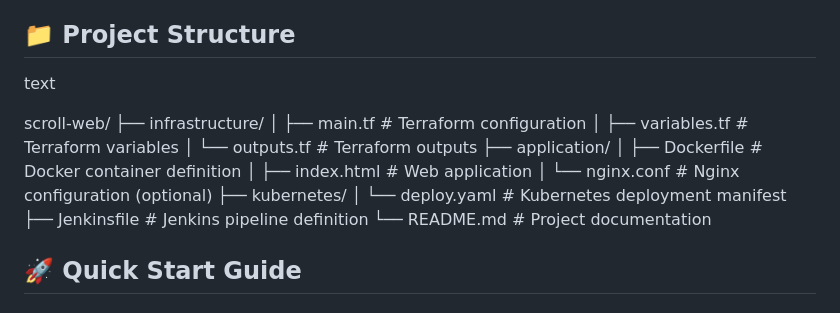
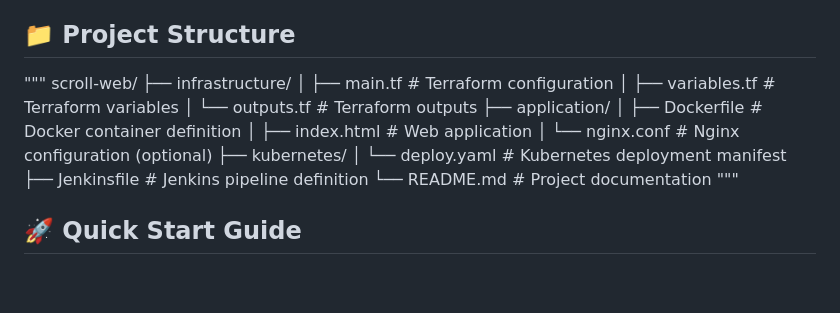
Before and after one commit to AbhishekUS1/End-to-End-DevOps-CI-CD-Pipeline-Project, a Markdown page: README.md, the part around the change. Drawn GitHub-style; blank space fills up the shorter version.

```diff
--- a/README.md
+++ b/README.md
@@ -45,9 +45,7 @@ Terraform (Infrastructure)           MicroK8s (Orchestration)
 
 📁 Project Structure
 --------------------
-
-text
-
+"""
 scroll-web/
 ├── infrastructure/
 │   ├── main.tf           # Terraform configuration
@@ -61,6 +59,7 @@ scroll-web/
 │   └── deploy.yaml       # Kubernetes deployment manifest
 ├── Jenkinsfile           # Jenkins pipeline definition
 └── README.md            # Project documentation
+"""
 
 🚀 Quick Start Guide
 --------------------
```
